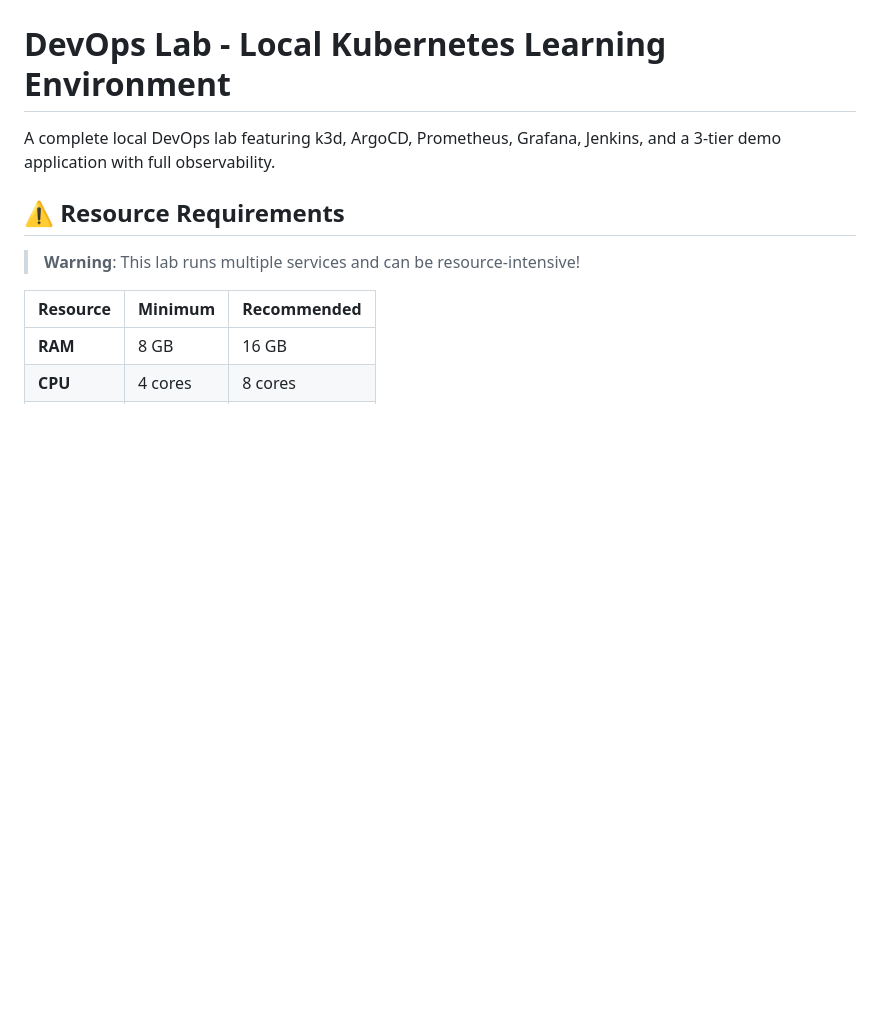
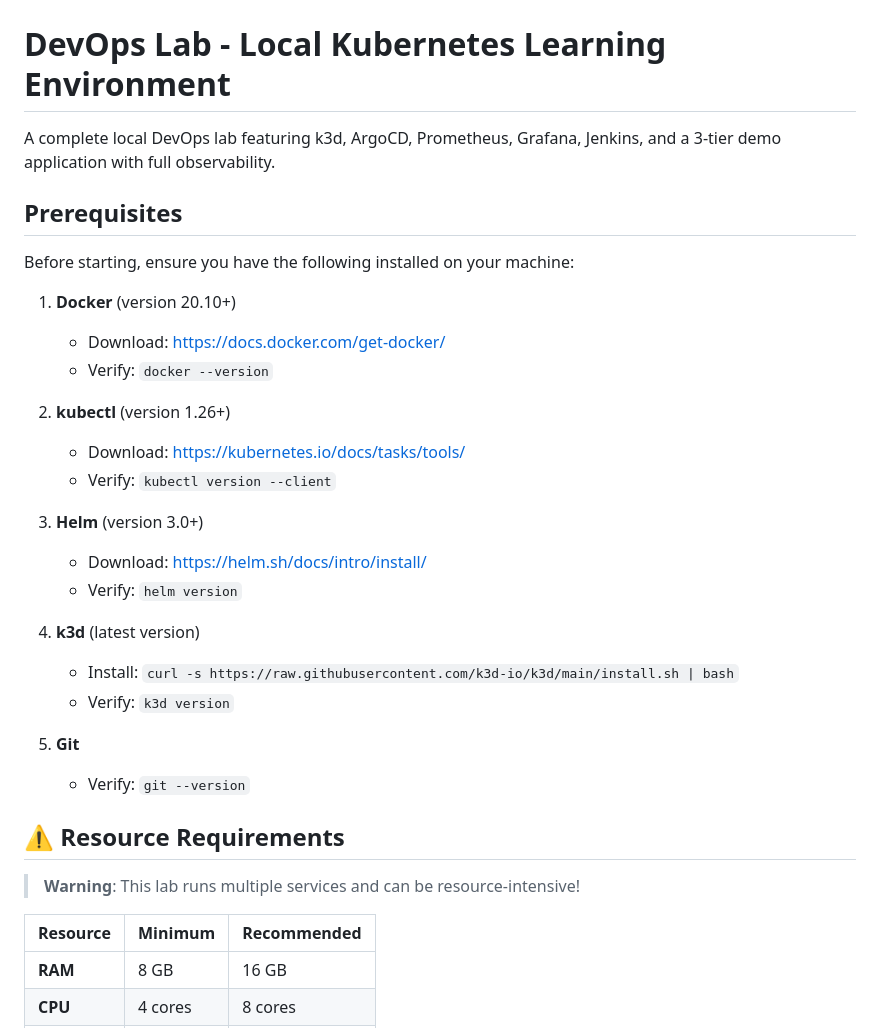
Before and after one commit to aungkohtat/devops-labs, a Markdown page: README.md, the part around the change. Drawn GitHub-style; blank space fills up the shorter version.

Commit message:
update-readme

```diff
--- a/README.md
+++ b/README.md
@@ -3,6 +3,29 @@
 # DevOps Lab - Local Kubernetes Learning Environment
 
 A complete local DevOps lab featuring k3d, ArgoCD, Prometheus, Grafana, Jenkins, and a 3-tier demo application with full observability.
+
+## Prerequisites
+
+Before starting, ensure you have the following installed on your machine:
+
+1. **Docker** (version 20.10+)
+   - Download: <https://docs.docker.com/get-docker/>
+   - Verify: `docker --version`
+
+2. **kubectl** (version 1.26+)
+   - Download: <https://kubernetes.io/docs/tasks/tools/>
+   - Verify: `kubectl version --client`
+
+3. **Helm** (version 3.0+)
+   - Download: <https://helm.sh/docs/intro/install/>
+   - Verify: `helm version`
+
+4. **k3d** (latest version)
+   - Install: `curl -s https://raw.githubusercontent.com/k3d-io/k3d/main/install.sh | bash`
+   - Verify: `k3d version`
+
+5. **Git**
+   - Verify: `git --version`
 
 ## ⚠️ Resource Requirements
 
```
